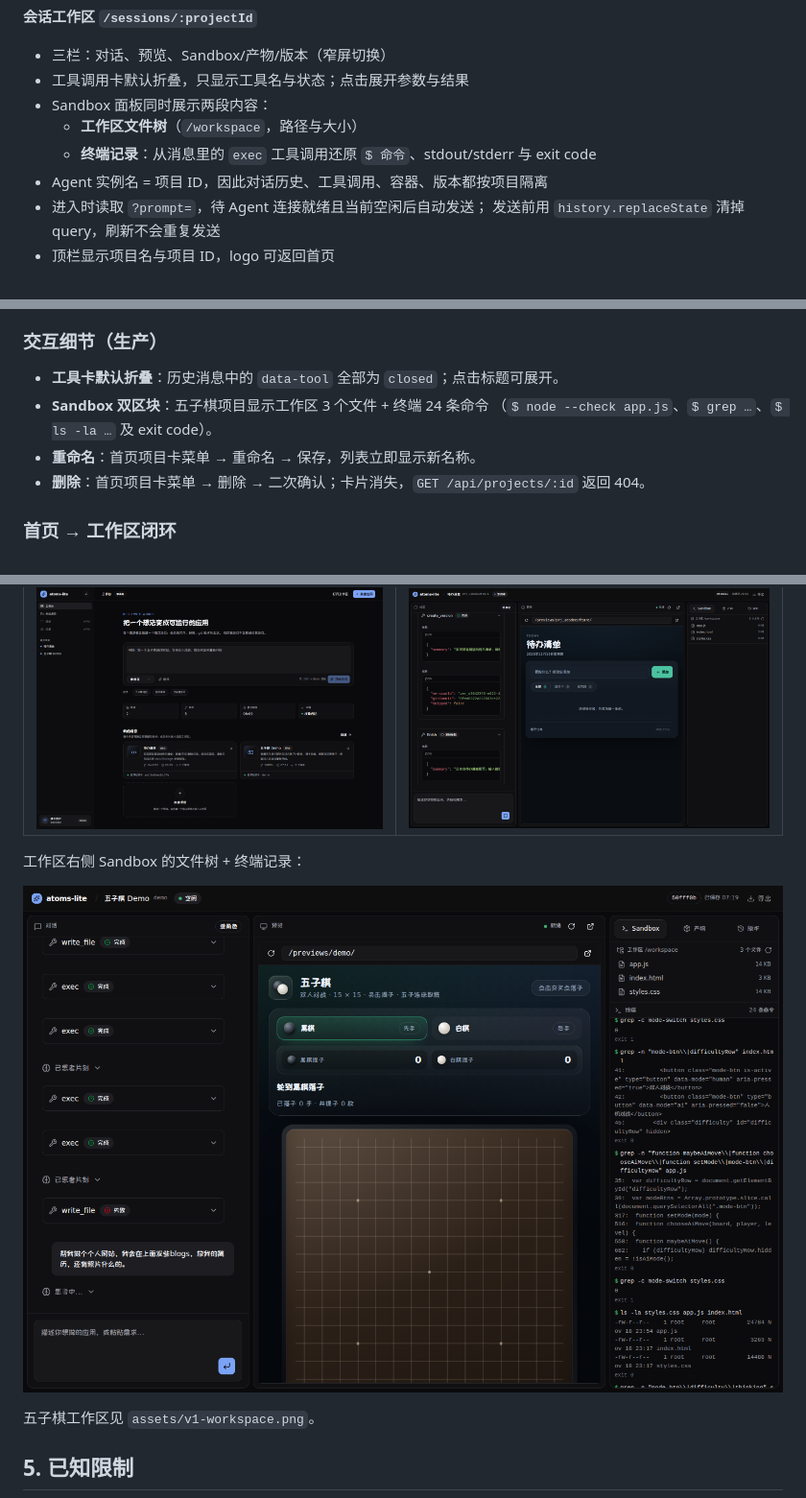
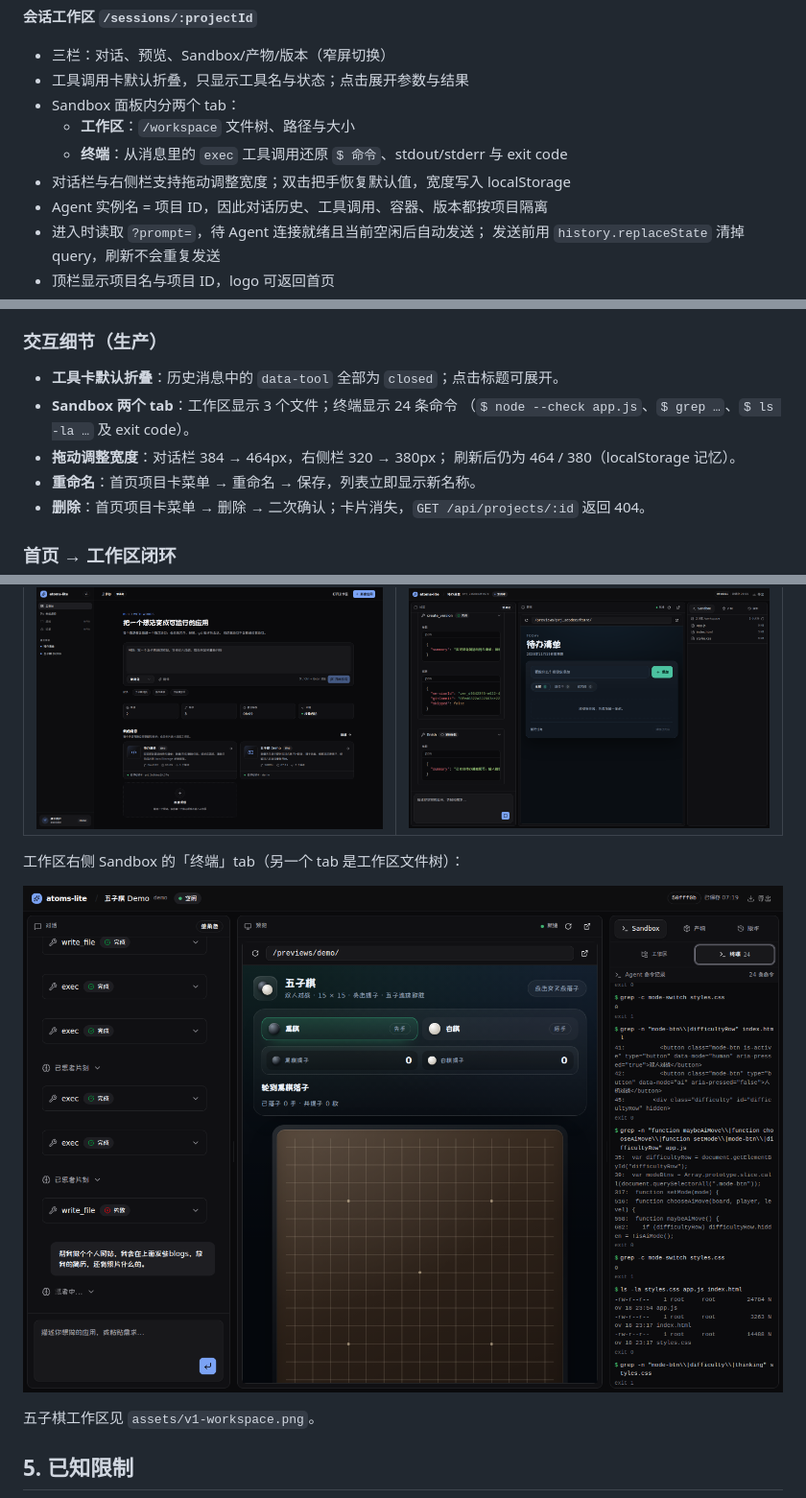
Before and after one commit to fengyj/atoms-lite, a Markdown page: docs/implementation.md, 3 parts joined by grey strips. Shown at 96% size. GitHub-like rendering; pictures changed too: docs/assets/v1-workspace-terminal.png.

```diff
--- a/docs/implementation.md
+++ b/docs/implementation.md
@@ -54,9 +54,10 @@
 
 - 三栏：对话、预览、Sandbox/产物/版本（窄屏切换）
 - 工具调用卡默认折叠，只显示工具名与状态；点击展开参数与结果
-- Sandbox 面板同时展示两段内容：
-  - **工作区文件树**（`/workspace`，路径与大小）
-  - **终端记录**：从消息里的 `exec` 工具调用还原 `$ 命令`、stdout/stderr 与 exit code
+- Sandbox 面板内分两个 tab：
+  - **工作区**：`/workspace` 文件树、路径与大小
+  - **终端**：从消息里的 `exec` 工具调用还原 `$ 命令`、stdout/stderr 与 exit code
+- 对话栏与右侧栏支持拖动调整宽度；双击把手恢复默认值，宽度写入 localStorage
 - Agent 实例名 = 项目 ID，因此对话历史、工具调用、容器、版本都按项目隔离
 - 进入时读取 `?prompt=`，待 Agent 连接就绪且当前空闲后自动发送；
   发送前用 `history.replaceState` 清掉 query，刷新不会重复发送
@@ -114,8 +115,10 @@
 ### 交互细节（生产）
 
 - **工具卡默认折叠**：历史消息中的 `data-tool` 全部为 `closed`；点击标题可展开。
-- **Sandbox 双区块**：五子棋项目显示工作区 3 个文件 + 终端 24 条命令
+- **Sandbox 两个 tab**：工作区显示 3 个文件；终端显示 24 条命令
   （`$ node --check app.js`、`$ grep …`、`$ ls -la …` 及 exit code）。
+- **拖动调整宽度**：对话栏 384 → 464px，右侧栏 320 → 380px；
+  刷新后仍为 464 / 380（localStorage 记忆）。
 - **重命名**：首页项目卡菜单 → 重命名 → 保存，列表立即显示新名称。
 - **删除**：首页项目卡菜单 → 删除 → 二次确认；卡片消失，`GET /api/projects/:id` 返回 404。
 
@@ -142,5 +145,5 @@
 |---|---|
 | ![首页](assets/v1-dashboard.png) | ![工作区](assets/v1-workspace-todo.png) |
 
-工作区右侧 Sandbox 的文件树 + 终端记录：
+工作区右侧 Sandbox 的「终端」tab（另一个 tab 是工作区文件树）：
 
```
Also changed, not shown: other parts of docs/implementation.md (+1 -1 lines), README.md (+3 -2 lines), 2 other files.
